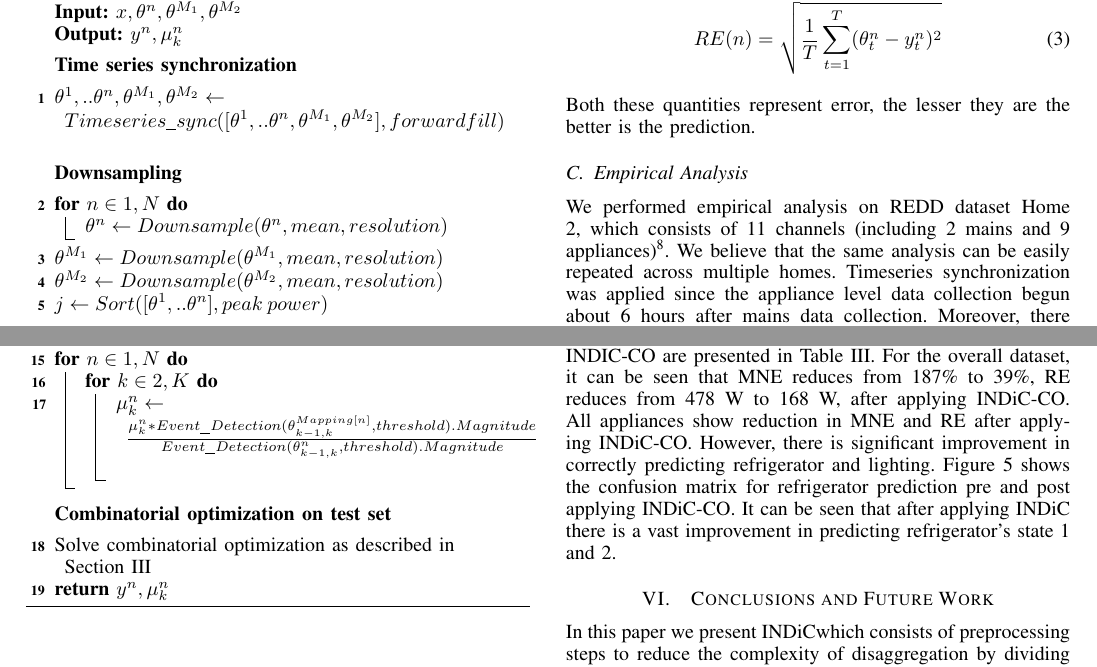
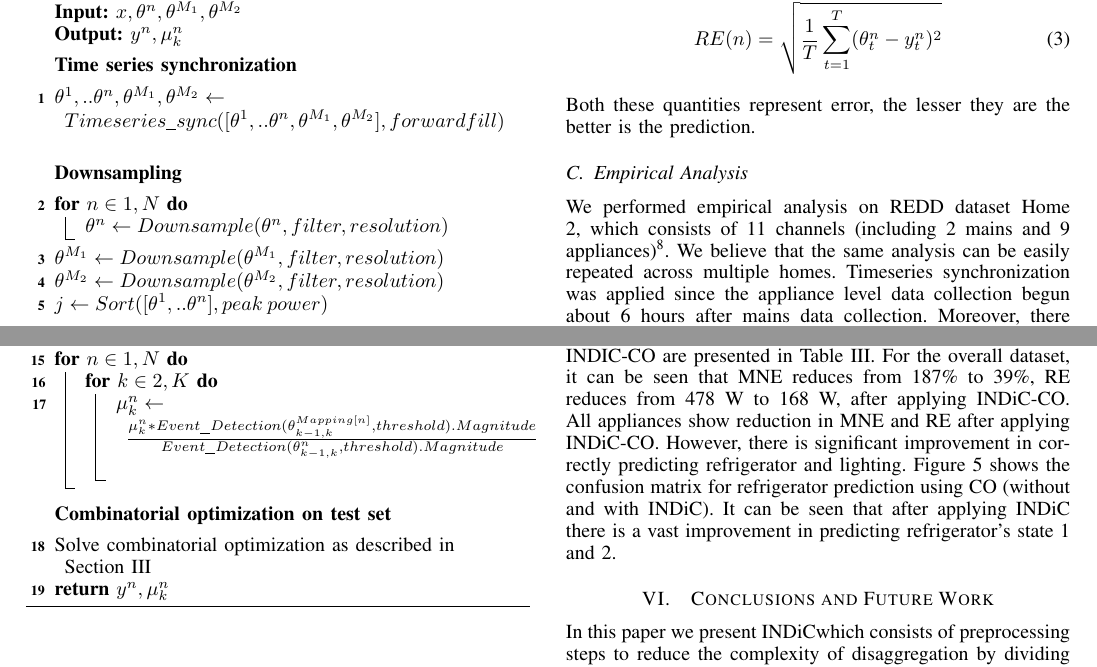
Before and after one commit to nipunbatra/nilm, a LaTeX paper (paper/icmla.tex): two parts of page 5 of 7, joined at a grey line, cut so that both start at the same text. Compiled offline with pdfLaTeX.

Commit message:
Minor changes

```diff
--- a/paper/icmla.tex
+++ b/paper/icmla.tex
@@ -356,10 +356,10 @@ This process is shown in \figref{fig:assignment_2} where it is found that before
 \BlankLine
 \nl \For {$n \in {1,N}$}
 	{
-	$\theta^n \gets Downsample(\theta^n,mean,resolution)$\;
+	$\theta^n \gets Downsample(\theta^n,filter,resolution)$\;
 	}
-\nl $\theta^{M_1} \gets Downsample(\theta^{M_1},mean,resolution)$\;
-\nl $\theta^{M_2} \gets Downsample(\theta^{M_2},mean,resolution)$\;
+\nl $\theta^{M_1} \gets Downsample(\theta^{M_1},filter,resolution)$\;
+\nl $\theta^{M_2} \gets Downsample(\theta^{M_2},filter,resolution)$\;
 
 
 \nl $j \gets Sort([\theta^1,..\theta^n],peak\: power)$\;
@@ -499,7 +499,7 @@ RE(n)=\sqrt{\frac{1}{T}\sum\limits_{t=1}^{T}(\theta_t^n-y_t^n)^2}
 \subsection{Empirical Analysis}
 \noindent We performed empirical analysis on REDD dataset Home 2, which consists of 11 channels (including 2 mains and 9 appliances)\footnote{Highest accuracy has been reported for this Home in previous work\cite{redd}}. We believe that the same analysis can be easily repeated across multiple homes. Timeseries synchronization was applied since the appliance level data collection begun about 6 hours after mains data collection. Moreover, there were small intervals of missing data, which we filled using forward filling. Two appliances - washer dryer and disposal were ignored from further analysis since washer dryer had a peak power consumption of 8 W (which means it was Off throughout) and the contribution of disposal to overall power was less than 0.1 \%.  We downsampled this time synchronized data to one minute resolution using mean filter. 1 minute is a sufficient resolution to get rid of startup transients and voltage fluctuations. As per the Appliance to Mains step in INDiC-CO algorithm described earlier we assigned loads to the two different mains.  \tabref{tab:calibration_factors} shows the assignment of loads to different mains. Further this table also shows the learnt power states of these appliance via KMeans++\footnote{We used DBScan, SOM, EM and Hierarchial clustering apart from KMeans++, but found KMeans++ to be most scalable} \cite{kmeansplusplus} clustering. Refrigerator and lighting showed significant difference in power states post calibration. Based on prior experience and appliance circuity\cite{ting2005}, we believe that since only these two appliances needed calibration, it may be a case that the appliance level monitor measured real power instead of apparent power. These two loads constitute a major chunk of mains 2 power. \figref{fig:calibration} shows the reduction in unassigned power due to calibrating these two appliances.
 
-\noindent To show the significance of load division and calibration as a preprocessing step to NIALM algorithm, we considered 4 possible cases:  i) no calibration, no load division; ii) no calibration, load division; iii) calibration, no load division; iv) calibration, load division (INDiC). The results after applying INDIC-CO are presented in \tabref{tab:results}. For the overall dataset, it can be seen that MNE reduces from 187\% to 39\%, RE reduces from 478 W to 168 W, after applying INDiC-CO. All appliances show reduction in MNE and RE after applying INDiC-CO. However, there is significant improvement in correctly predicting refrigerator and lighting. \figref{fig:confusion_ref} shows the confusion matrix for refrigerator prediction pre and post applying INDiC-CO. It can be seen that after applying INDiC there is a vast improvement in predicting refrigerator's state 1 and 2.
+\noindent To show the significance of load division and calibration as a preprocessing step to NIALM algorithm, we considered 4 possible cases:  i) no calibration, no load division; ii) no calibration, load division; iii) calibration, no load division; iv) calibration, load division (INDiC). The results after applying INDIC-CO are presented in \tabref{tab:results}. For the overall dataset, it can be seen that MNE reduces from 187\% to 39\%, RE reduces from 478 W to 168 W, after applying INDiC-CO. All appliances show reduction in MNE and RE after applying INDiC-CO. However, there is significant improvement in correctly predicting refrigerator and lighting. \figref{fig:confusion_ref} shows the confusion matrix for refrigerator prediction using CO (without and with INDiC). It can be seen that after applying INDiC there is a vast improvement in predicting refrigerator's state 1 and 2.
 %
 %\noindent We had used Combinatorial Optimization which is the simplest NIALM technique to show the improvements which can be made by load division and appliance calibration. We believe that using state of the art NIALM algorithms will improve the results by leaps and bounds.
 
```
Also changed, not shown: paper/icmla.pdf, paper/icmla.tex (6 more changed lines).
